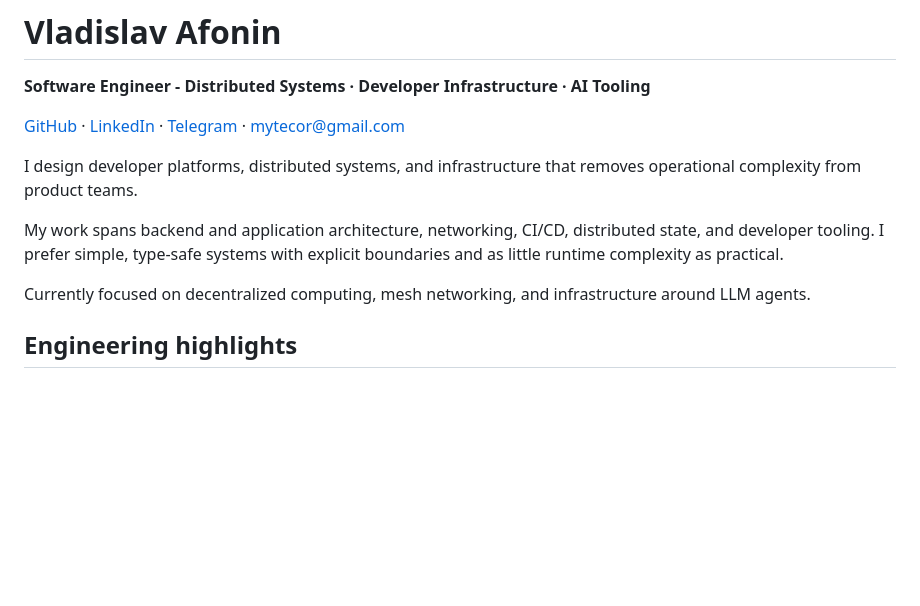
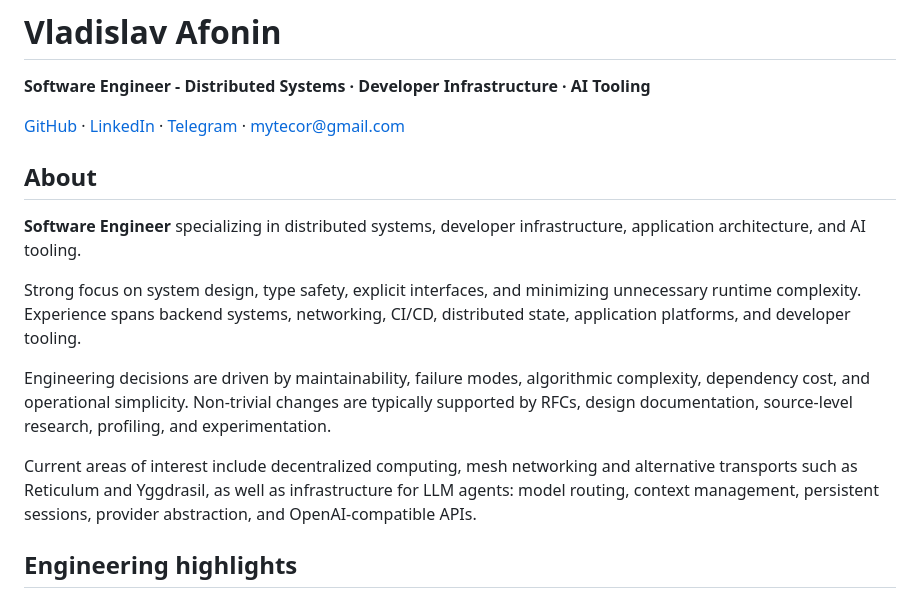
Before and after one commit to mytecor/mytecor, a Markdown page: README.md, the part around the change. Drawn GitHub-style; blank space fills up the shorter version.

Commit message:
Update README with detailed about section

```diff
--- a/README.md
+++ b/README.md
@@ -4,11 +4,15 @@
 
 [GitHub](https://github.com/mytecor) · [LinkedIn](https://linkedin.com/in/mytecor) · [Telegram](https://t.me/mytecor) · [mytecor@gmail.com](mailto:mytecor@gmail.com)
 
-I design developer platforms, distributed systems, and infrastructure that removes operational complexity from product teams.
+## About
 
-My work spans backend and application architecture, networking, CI/CD, distributed state, and developer tooling. I prefer simple, type-safe systems with explicit boundaries and as little runtime complexity as practical.
+**Software Engineer** specializing in distributed systems, developer infrastructure, application architecture, and AI tooling.
 
-Currently focused on decentralized computing, mesh networking, and infrastructure around LLM agents.
+Strong focus on system design, type safety, explicit interfaces, and minimizing unnecessary runtime complexity. Experience spans backend systems, networking, CI/CD, distributed state, application platforms, and developer tooling.
+
+Engineering decisions are driven by maintainability, failure modes, algorithmic complexity, dependency cost, and operational simplicity. Non-trivial changes are typically supported by RFCs, design documentation, source-level research, profiling, and experimentation.
+
+Current areas of interest include decentralized computing, mesh networking and alternative transports such as Reticulum and Yggdrasil, as well as infrastructure for LLM agents: model routing, context management, persistent sessions, provider abstraction, and OpenAI-compatible APIs.
 
 ## Engineering highlights
 
```
